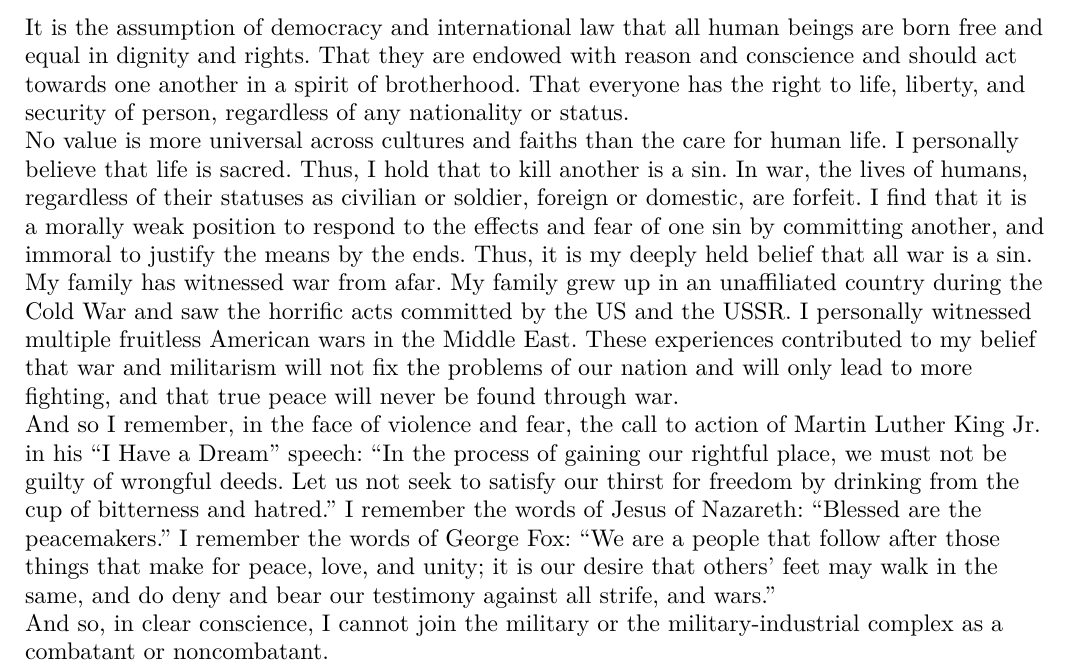
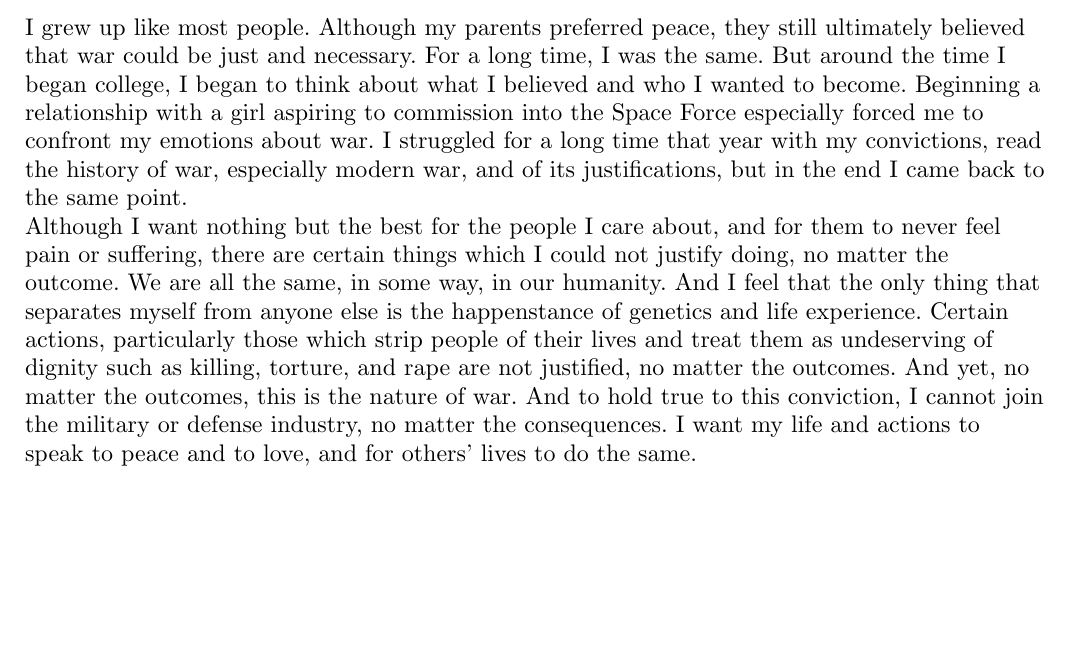
Before and after one commit to iniyanijoseph/iniyanijoseph.github.io, a Typst document (blog/letteronconscience/index.typ): part of page 3 of 3, cut at the place of the change, the shorter picture padded with empty space. The pictures show the PDF file blog/letteronconscience/index.pdf that the author committed with the source.

Commit message:
statement of conscience

```diff
--- a/blog/letteronconscience/index.typ
+++ b/blog/letteronconscience/index.typ
@@ -19,12 +19,6 @@
   }
 }
 
-It is the assumption of democracy and international law that all human beings are born free and equal in dignity and rights. That they are endowed with reason and conscience and should act towards one another in a spirit of brotherhood. That everyone has the right to life, liberty, and security of person, regardless of any nationality or status.
+I grew up like most people. Although my parents preferred peace, they still ultimately believed that war could be just and necessary. For a long time, I was the same. But around the time I began college, I began to think about what I believed and who I wanted to become. Beginning a relationship with a girl aspiring to commission into the Space Force especially forced me to confront my emotions about war. I struggled for a long time that year with my convictions, read the history of war, especially modern war, and of its justifications, but in the end I came back to the same point.
 
-No value is more universal across cultures and faiths than the care for human life. I personally believe that life is sacred. Thus, I hold that to kill another is a sin. In war, the lives of humans, regardless of their statuses as civilian or soldier, foreign or domestic, are forfeit. I find that it is a morally weak position to respond to the effects and fear of one sin by committing another, and immoral to justify the means by the ends. Thus, it is my deeply held belief that all war is a sin.
-
-My family has witnessed war from afar. My family grew up in an unaffiliated country during the Cold War and saw the horrific acts committed by the US and the USSR. I personally witnessed multiple fruitless American wars in the Middle East. These experiences contributed to my belief that war and militarism will not fix the problems of our nation and will only lead to more fighting, and that true peace will never be found through war.
-
-And so I remember, in the face of violence and fear, the call to action of Martin Luther King Jr. in his "I Have a Dream" speech: "In the process of gaining our rightful place, we must not be guilty of wrongful deeds. Let us not seek to satisfy our thirst for freedom by drinking from the cup of bitterness and hatred." I remember the words of Jesus of Nazareth: "Blessed are the peacemakers." I remember the words of George Fox: "We are a people that follow after those things that make for peace, love, and unity; it is our desire that others' feet may walk in the same, and do deny and bear our testimony against all strife, and wars."
-
-And so, in clear conscience, I cannot join the military or the military-industrial complex as a combatant or noncombatant.
+Although I want nothing but the best for the people I care about, and for them to never feel pain or suffering, there are certain things which I could not justify doing, no matter the outcome. We are all the same, in some way, in our humanity. And I feel that the only thing that separates myself from anyone else is the happenstance of genetics and life experience. Certain actions, particularly those which strip people of their lives and treat them as undeserving of dignity such as killing, torture, and rape are not justified, no matter the outcomes. And yet, no matter the outcomes, this is the nature of war. And to hold true to this conviction, I cannot join the military or defense industry, no matter the consequences. I want my life and actions to speak to peace and to love, and for others' lives to do the same.
```
Also changed, not shown: blog/letteronconscience/index.pdf.
